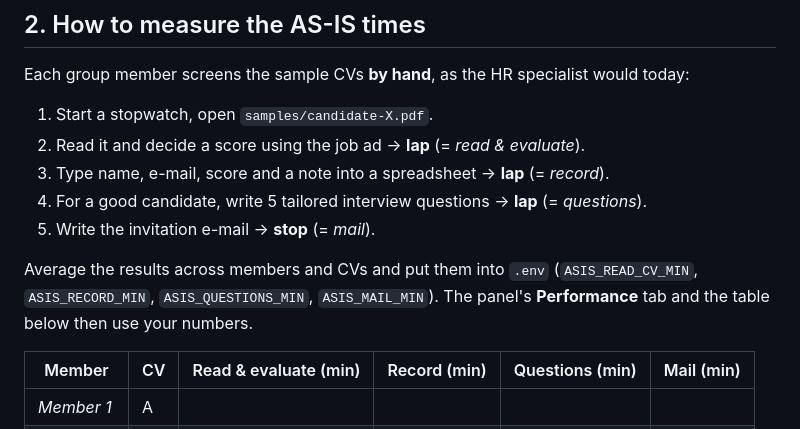
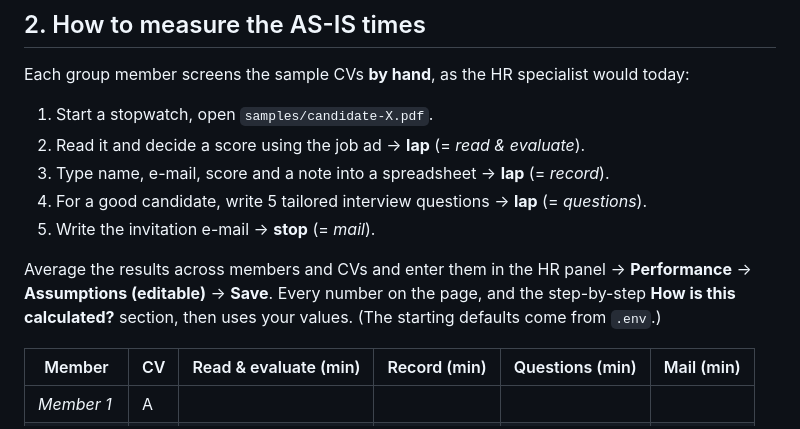
Before and after one commit to hkankyilmaz/ekomino-cv-screening, a Markdown page: docs/performance-analysis.md, the part around the change. Rendered like a GitHub page.

```diff
--- a/docs/performance-analysis.md
+++ b/docs/performance-analysis.md
@@ -23,9 +23,9 @@ Each group member screens the sample CVs **by hand**, as the HR specialist would
 4. For a good candidate, write 5 tailored interview questions → **lap** (= *questions*).
 5. Write the invitation e-mail → **stop** (= *mail*).
 
-Average the results across members and CVs and put them into `.env`
-(`ASIS_READ_CV_MIN`, `ASIS_RECORD_MIN`, `ASIS_QUESTIONS_MIN`, `ASIS_MAIL_MIN`).
-The panel's **Performance** tab and the table below then use your numbers.
+Average the results across members and CVs and enter them in the HR panel → **Performance** →
+**Assumptions (editable)** → **Save**. Every number on the page, and the step-by-step
+**How is this calculated?** section, then uses your values. (The starting defaults come from `.env`.)
 
 | Member | CV | Read & evaluate (min) | Record (min) | Questions (min) | Mail (min) |
 |---|---|---|---|---|---|
```
Also changed, not shown: README.md (+11 -3 lines), docs/images/performance.png, 6 other files.
